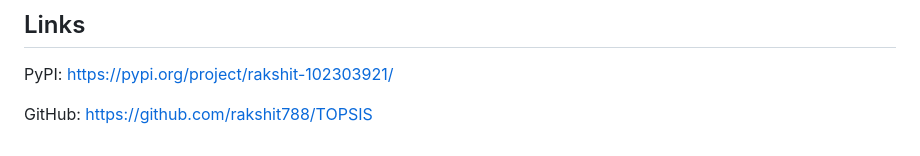
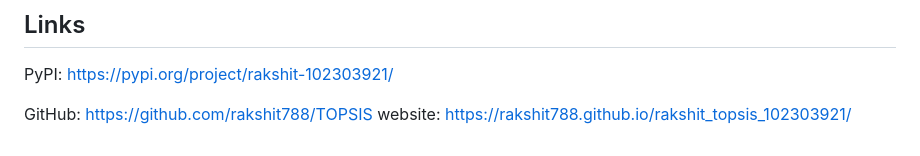
Before and after one commit to Rakshit788/rakshit_topsis_102303921, a Markdown page: README.md, the part around the change. Rendered like a GitHub page.

```diff
--- a/README.md
+++ b/README.md
@@ -138,3 +138,4 @@ Rakshit Chopra
 PyPI: https://pypi.org/project/rakshit-102303921/
 
 GitHub: https://github.com/rakshit788/TOPSIS
+website: https://rakshit788.github.io/rakshit_topsis_102303921/
```
